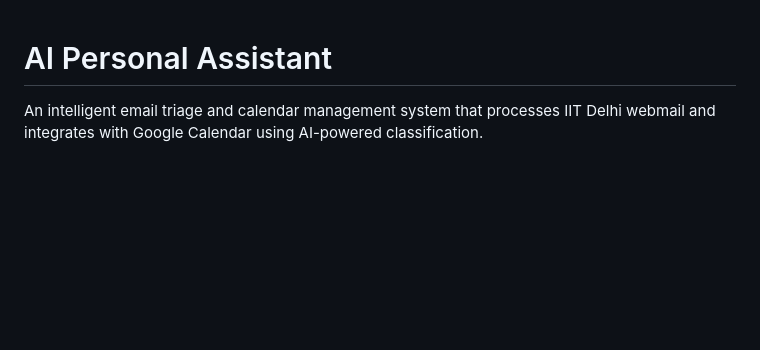
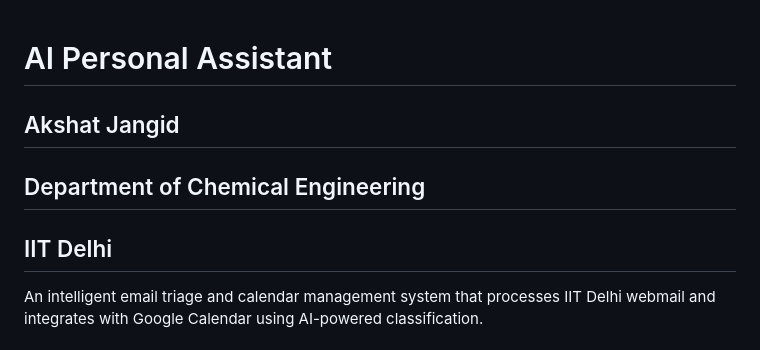
Before and after one commit to akshat16j/ai-personal-assistant, a Markdown page: README.md, the part around the change. GitHub-like rendering; blank space fills up the shorter version.

```diff
--- a/README.md
+++ b/README.md
@@ -1,4 +1,8 @@
 # AI Personal Assistant
+
+## Akshat Jangid
+## Department of Chemical Engineering
+## IIT Delhi
 
 An intelligent email triage and calendar management system that processes IIT Delhi webmail and integrates with Google Calendar using AI-powered classification.
 
```
